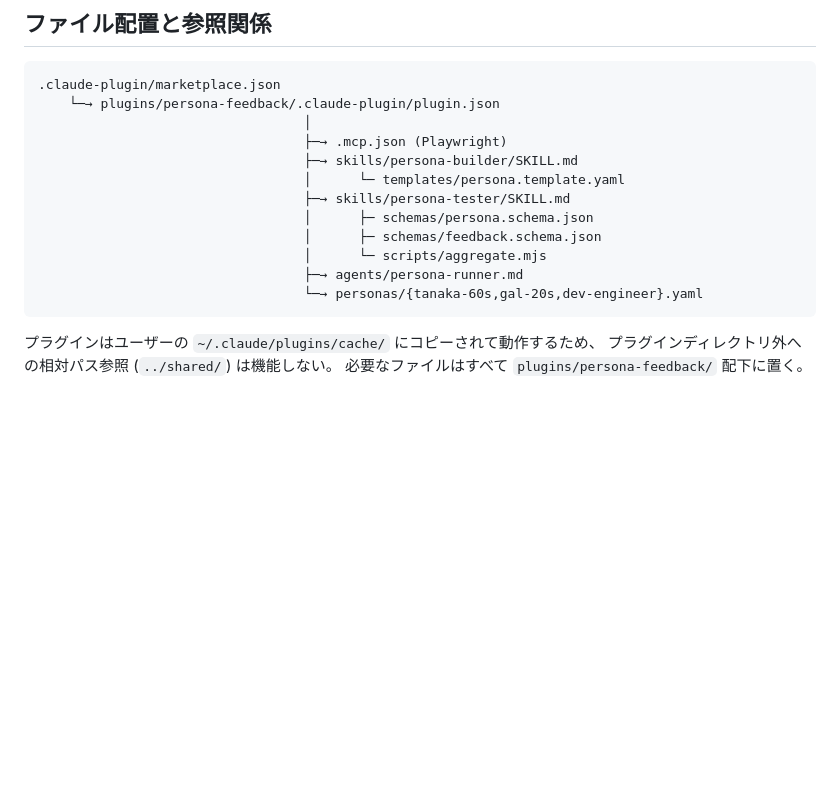
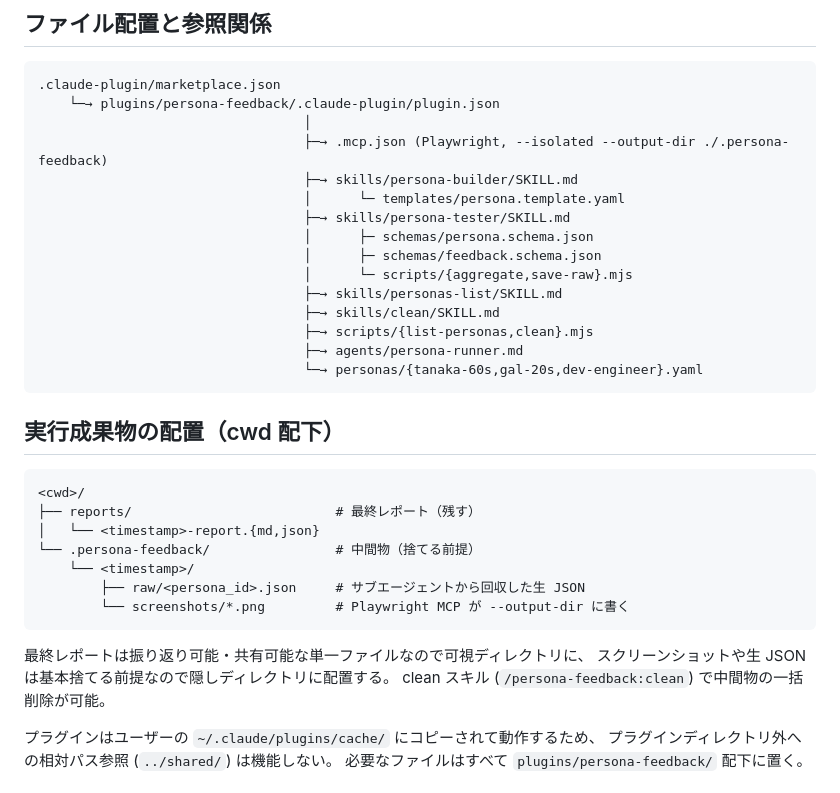
Before and after one commit to balista-yu/persona-feedback, a Markdown page: docs/architecture.md, the part around the change. Rendered like a GitHub page; blank space fills up the shorter version.

````diff
--- a/docs/architecture.md
+++ b/docs/architecture.md
@@ -53,16 +53,35 @@ Playwright MCP サーバーは1つだけ立ち上がるが、各サブエージ
 .claude-plugin/marketplace.json
     └─→ plugins/persona-feedback/.claude-plugin/plugin.json
                                   │
-                                  ├─→ .mcp.json (Playwright)
+                                  ├─→ .mcp.json (Playwright, --isolated --output-dir ./.persona-feedback)
                                   ├─→ skills/persona-builder/SKILL.md
                                   │      └─ templates/persona.template.yaml
                                   ├─→ skills/persona-tester/SKILL.md
                                   │      ├─ schemas/persona.schema.json
                                   │      ├─ schemas/feedback.schema.json
-                                  │      └─ scripts/aggregate.mjs
+                                  │      └─ scripts/{aggregate,save-raw}.mjs
+                                  ├─→ skills/personas-list/SKILL.md
+                                  ├─→ skills/clean/SKILL.md
+                                  ├─→ scripts/{list-personas,clean}.mjs
                                   ├─→ agents/persona-runner.md
                                   └─→ personas/{tanaka-60s,gal-20s,dev-engineer}.yaml
 ```
+
+## 実行成果物の配置（cwd 配下）
+
+```
+<cwd>/
+├── reports/                          # 最終レポート（残す）
+│   └── <timestamp>-report.{md,json}
+└── .persona-feedback/                # 中間物（捨てる前提）
+    └── <timestamp>/
+        ├── raw/<persona_id>.json     # サブエージェントから回収した生 JSON
+        └── screenshots/*.png         # Playwright MCP が --output-dir に書く
+```
+
+最終レポートは振り返り可能・共有可能な単一ファイルなので可視ディレクトリに、
+スクリーンショットや生 JSON は基本捨てる前提なので隠しディレクトリに配置する。
+clean スキル (`/persona-feedback:clean`) で中間物の一括削除が可能。
 
 プラグインはユーザーの `~/.claude/plugins/cache/` にコピーされて動作するため、
 プラグインディレクトリ外への相対パス参照 (`../shared/`) は機能しない。
````
Also changed, not shown: CHANGELOG.md (+12 -0 lines), README.md (+31 -0 lines).
